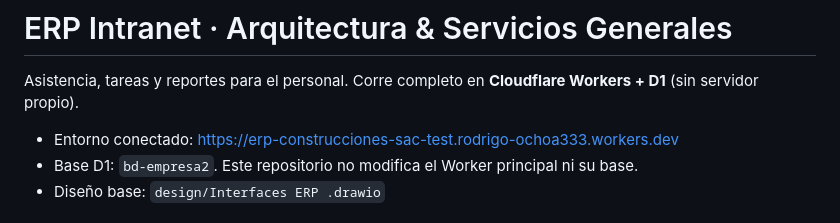
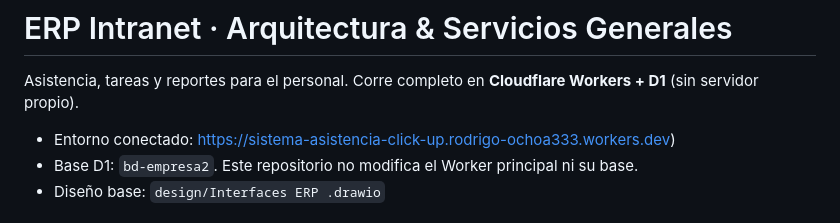
Before and after one commit to Hetsvik/Sistema-Asistencia-Click-up, a Markdown page: README.md, the part around the change. GitHub-like rendering.

Commit message:
Fix connected environment URL in README
Updated the connected environment URL in the README.

```diff
--- a/README.md
+++ b/README.md
@@ -2,7 +2,7 @@
 
 Asistencia, tareas y reportes para el personal. Corre completo en **Cloudflare Workers + D1** (sin servidor propio).
 
-- Entorno conectado: https://erp-construcciones-sac-test.rodrigo-ochoa333.workers.dev
+- Entorno conectado: https://sistema-asistencia-click-up.rodrigo-ochoa333.workers.dev)
 - Base D1: `bd-empresa2`. Este repositorio no modifica el Worker principal ni su base.
 - Diseño base: `design/Interfaces ERP .drawio`
 
```
